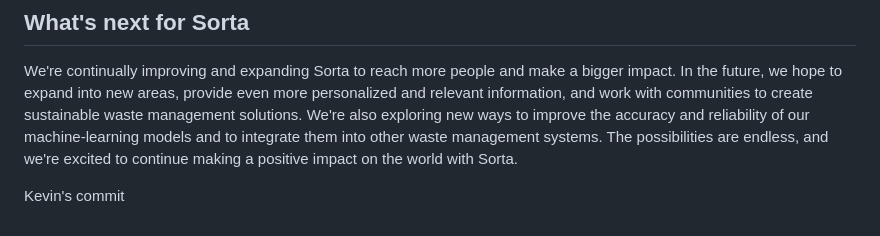
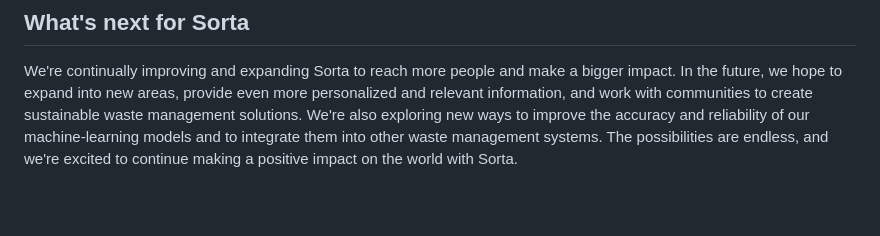
Before and after one commit to kevinkchen1/CruzHacks, a Markdown page: README.md, the part around the change. Rendered like a GitHub page; blank space fills up the shorter version.

Commit message:
final touches!!

```diff
--- a/README.md
+++ b/README.md
@@ -20,6 +20,3 @@ We learned that there is a growing need for practical solutions in waste managem
 
 ## What's next for Sorta
 We're continually improving and expanding Sorta to reach more people and make a bigger impact. In the future, we hope to expand into new areas, provide even more personalized and relevant information, and work with communities to create sustainable waste management solutions. We're also exploring new ways to improve the accuracy and reliability of our machine-learning models and to integrate them into other waste management systems. The possibilities are endless, and we're excited to continue making a positive impact on the world with Sorta.
-
-
-Kevin's commit
```
